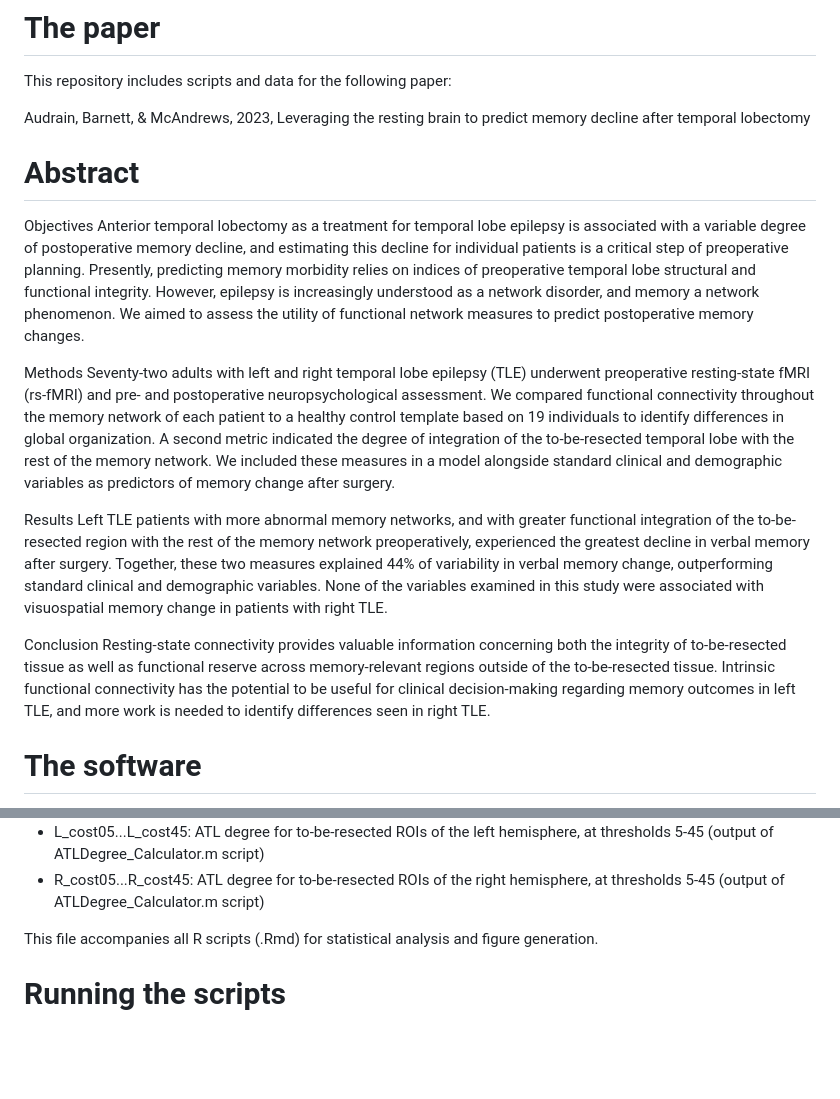
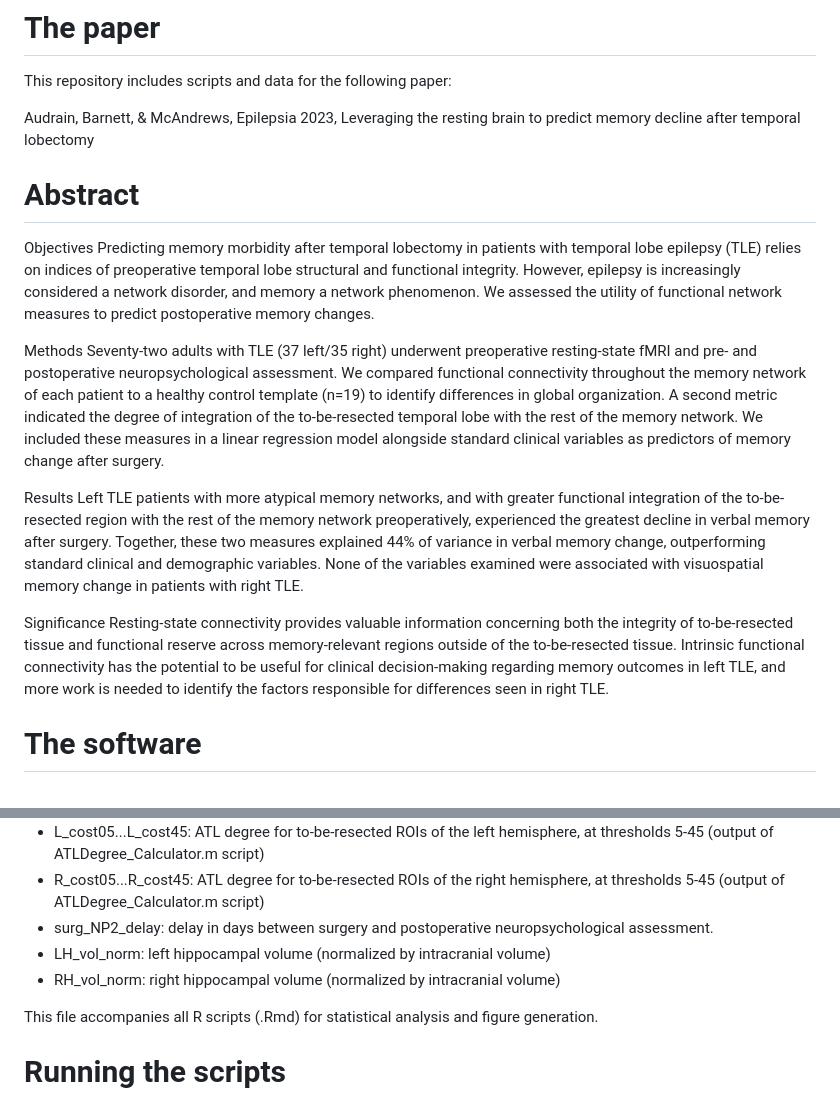
Before and after one commit to saudrain/paper-MSMem2023, a Markdown page: README.md, 2 parts joined by grey strips. Drawn GitHub-style; blank space fills up the shorter version.

Commit message:
Updated after peer review

```diff
--- a/README.md
+++ b/README.md
@@ -1,20 +1,21 @@
 # The paper
 This repository includes scripts and data for the following paper:
 
-Audrain, Barnett, & McAndrews, 2023, Leveraging the resting brain to predict memory decline after temporal lobectomy
+Audrain, Barnett, & McAndrews, Epilepsia 2023, Leveraging the resting brain to predict memory decline after temporal lobectomy
 
 # Abstract
 Objectives
-Anterior temporal lobectomy as a treatment for temporal lobe epilepsy is associated with a variable degree of postoperative memory decline, and estimating this decline for individual patients is a critical step of preoperative planning. Presently, predicting memory morbidity relies on indices of preoperative temporal lobe structural and functional integrity. However, epilepsy is increasingly understood as a network disorder, and memory a network phenomenon. We aimed to assess the utility of functional network measures to predict postoperative memory changes.
+Predicting memory morbidity after temporal lobectomy in patients with temporal lobe epilepsy (TLE) relies on indices of preoperative temporal lobe structural and functional integrity. However, epilepsy is increasingly considered a network disorder, and memory a network phenomenon. We assessed the utility of functional network measures to predict postoperative memory changes.
 
 Methods
-Seventy-two adults with left and right temporal lobe epilepsy (TLE) underwent preoperative resting-state fMRI (rs-fMRI) and pre- and postoperative neuropsychological assessment. We compared functional connectivity throughout the memory network of each patient to a healthy control template based on 19 individuals to identify differences in global organization. A second metric indicated the degree of integration of the to-be-resected temporal lobe with the rest of the memory network. We included these measures in a model alongside standard clinical and demographic variables as predictors of memory change after surgery.
+Seventy-two adults with TLE (37 left/35 right) underwent preoperative resting-state fMRI and pre- and postoperative neuropsychological assessment. We compared functional connectivity throughout the memory network of each patient to a healthy control template (n=19) to identify differences in global organization. A second metric indicated the degree of integration of the to-be-resected temporal lobe with the rest of the memory network. We included these measures in a linear regression model alongside standard clinical variables as predictors of memory change after surgery.
 
 Results
-Left TLE patients with more abnormal memory networks, and with greater functional integration of the to-be-resected region with the rest of the memory network preoperatively, experienced the greatest decline in verbal memory after surgery. Together, these two measures explained 44% of variability in verbal memory change, outperforming standard clinical and demographic variables. None of the variables examined in this study were associated with visuospatial memory change in patients with right TLE.
+Left TLE patients with more atypical memory networks, and with greater functional integration of the to-be-resected region with the rest of the memory network preoperatively, experienced the greatest decline in verbal memory after surgery. Together, these two measures explained 44% of variance in verbal memory change, outperforming standard clinical and demographic variables. None of the variables examined were associated with visuospatial memory change in patients with right TLE.
 
-Conclusion
-Resting-state connectivity provides valuable information concerning both the integrity of to-be-resected tissue as well as functional reserve across memory-relevant regions outside of the to-be-resected tissue. Intrinsic functional connectivity has the potential to be useful for clinical decision-making regarding memory outcomes in left TLE, and more work is needed to identify differences seen in right TLE.
+Significance
+Resting-state connectivity provides valuable information concerning both the integrity of to-be-resected tissue and functional reserve across memory-relevant regions outside of the to-be-resected tissue. Intrinsic functional connectivity has the potential to be useful for clinical decision-making regarding memory outcomes in left TLE, and more work is needed to identify the factors responsible for differences seen in right TLE.
+
 
 # The software
 Matrix Similarity and ATL Degree were calculated using in house scripts in Matlab version R2021a, and using the Matlab-based Brain Connectivity Toolbox version 2017_01_15
@@ -113,6 +115,9 @@ R_MSMem.csv
 - BNA_3...BNA_136	B: ROI similarity values for each of the 64 ROIs in the memory network. Each column is named after the Brainnetome Atlas ROI label corresponding to the ROI. (output of MatrixSimilarity_Calculator.m script)
 - L_cost05...L_cost45: 	ATL degree for to-be-resected ROIs of the left hemisphere, at thresholds 5-45 (output of ATLDegree_Calculator.m script)
 - R_cost05...R_cost45: ATL degree for to-be-resected ROIs of the right hemisphere, at thresholds 5-45 (output of ATLDegree_Calculator.m script)
+- surg_NP2_delay: delay in days between surgery and postoperative neuropsychological assessment.
+- LH_vol_norm: left hippocampal volume (normalized by intracranial volume)
+- RH_vol_norm: right hippocampal volume (normalized by intracranial volume)
 
 This file accompanies all R scripts (.Rmd) for statistical analysis and figure generation.
 
```
Also changed, not shown: other parts of README.md (+1 -0 lines).
